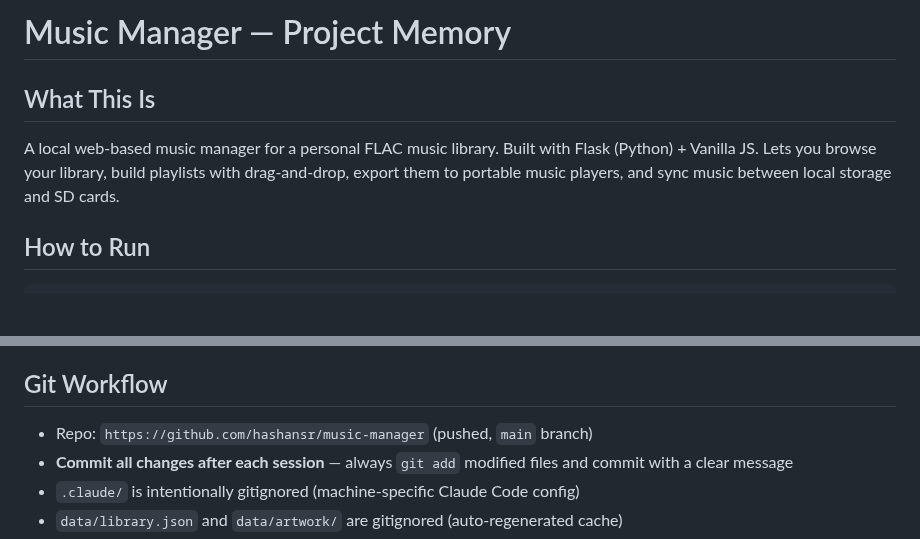
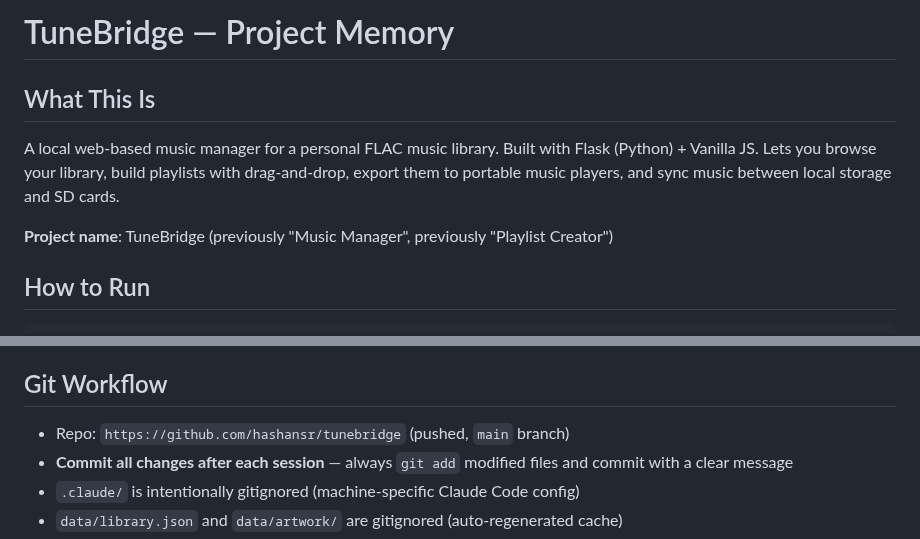
Before and after one commit to hashansr/tunebridge, a Markdown page: CLAUDE.md, 2 parts joined by grey strips. Drawn GitHub-style; blank space fills up the shorter version.

Commit message:
Update CLAUDE.md: project renamed to TuneBridge, repo URL updated
Co-Authored-By: Claude Sonnet 4.6 <noreply@anthropic.com>

````diff
--- a/CLAUDE.md
+++ b/CLAUDE.md
@@ -1,7 +1,9 @@
-# Music Manager — Project Memory
+# TuneBridge — Project Memory
 
 ## What This Is
 A local web-based music manager for a personal FLAC music library. Built with Flask (Python) + Vanilla JS. Lets you browse your library, build playlists with drag-and-drop, export them to portable music players, and sync music between local storage and SD cards.
+
+**Project name**: TuneBridge (previously "Music Manager", previously "Playlist Creator")
 
 ## How to Run
 ```bash
@@ -133,7 +135,7 @@ Global `sync_state` dict tracks: `status` (idle/scanning/ready/copying/done/erro
 Sync button (⟳ arrows icon) in sidebar bottom bar opens `#sync-modal`. Device picker shows mount status (green "Connected" / grey "Not connected"). Scan phase shows animated progress bar. Preview phase shows two sections (copy to device ↑ / copy to local ↓) with scrollable checkbox lists — folder path in muted colour, filename in brighter. "Select all" toggle per section. Copy phase shows file-by-file progress. Done phase shows summary + any errors.
 
 ## Git Workflow
-- Repo: `https://github.com/hashansr/music-manager` (pushed, `main` branch)
+- Repo: `https://github.com/hashansr/tunebridge` (pushed, `main` branch)
 - **Commit all changes after each session** — always `git add` modified files and commit with a clear message
 - `.claude/` is intentionally gitignored (machine-specific Claude Code config)
 - `data/library.json` and `data/artwork/` are gitignored (auto-regenerated cache)
````
